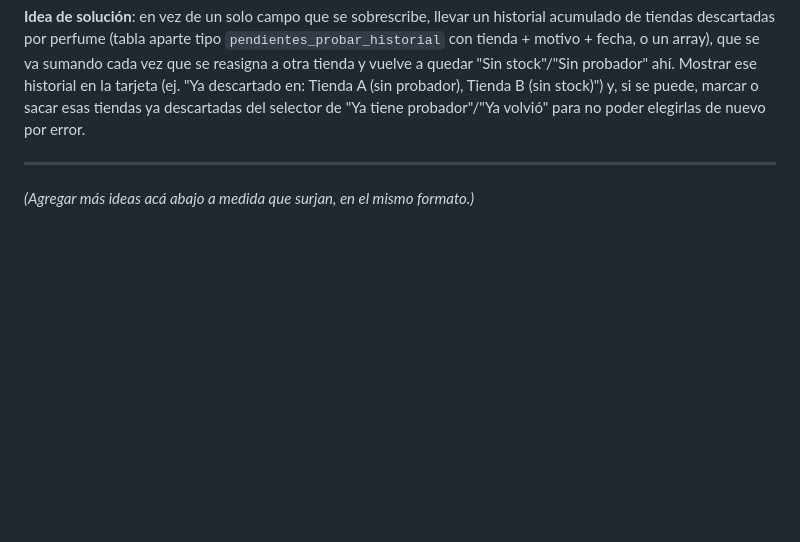
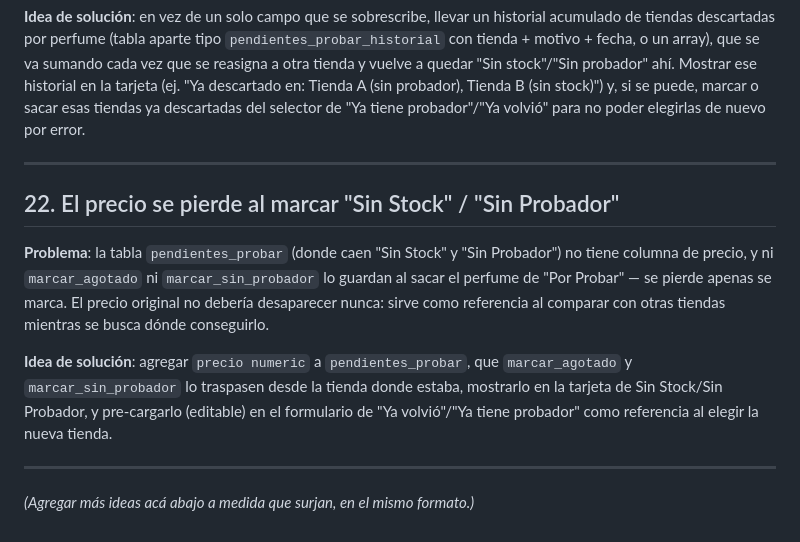
Before and after one commit to costoyaalberto/Perfumes, a Markdown page: BACKLOG.md, the part around the change. Drawn GitHub-style; blank space fills up the shorter version.

Commit message:
Agregar al backlog: el precio se pierde al marcar Sin Stock/Sin Probador
Co-Authored-By: Claude Sonnet 5 <noreply@anthropic.com>
Claude-Session: https://claude.ai/code/session_01He84X42VSboYstypZoHbrd

```diff
--- a/BACKLOG.md
+++ b/BACKLOG.md
@@ -260,4 +260,21 @@ de nuevo por error.
 
 ---
 
+## 22. El precio se pierde al marcar "Sin Stock" / "Sin Probador"
+
+**Problema**: la tabla `pendientes_probar` (donde caen "Sin Stock" y
+"Sin Probador") no tiene columna de precio, y ni `marcar_agotado` ni
+`marcar_sin_probador` lo guardan al sacar el perfume de "Por Probar" —
+se pierde apenas se marca. El precio original no debería desaparecer
+nunca: sirve como referencia al comparar con otras tiendas mientras se
+busca dónde conseguirlo.
+
+**Idea de solución**: agregar `precio numeric` a `pendientes_probar`,
+que `marcar_agotado` y `marcar_sin_probador` lo traspasen desde la
+tienda donde estaba, mostrarlo en la tarjeta de Sin Stock/Sin Probador,
+y pre-cargarlo (editable) en el formulario de "Ya volvió"/"Ya tiene
+probador" como referencia al elegir la nueva tienda.
+
+---
+
 *(Agregar más ideas acá abajo a medida que surjan, en el mismo formato.)*
```
